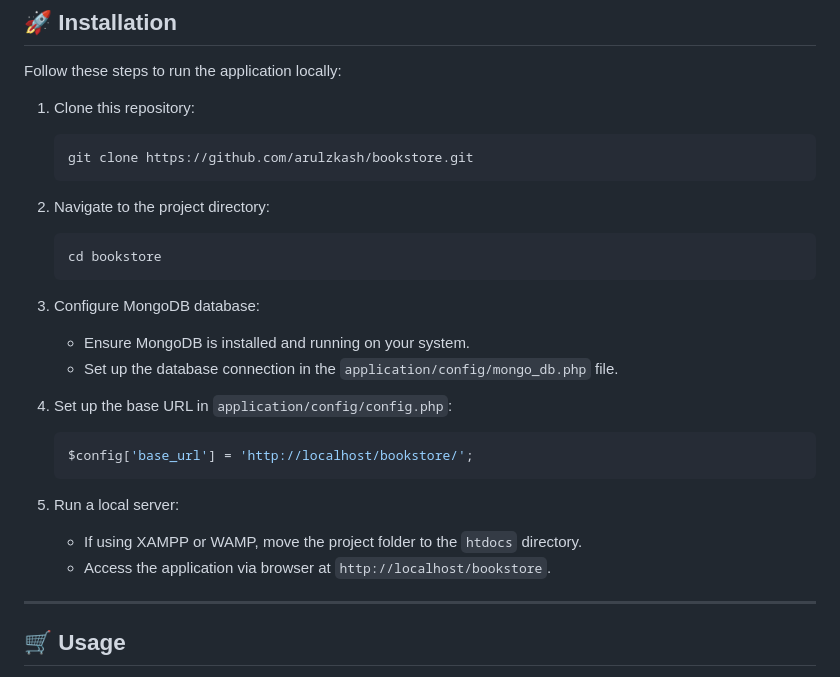
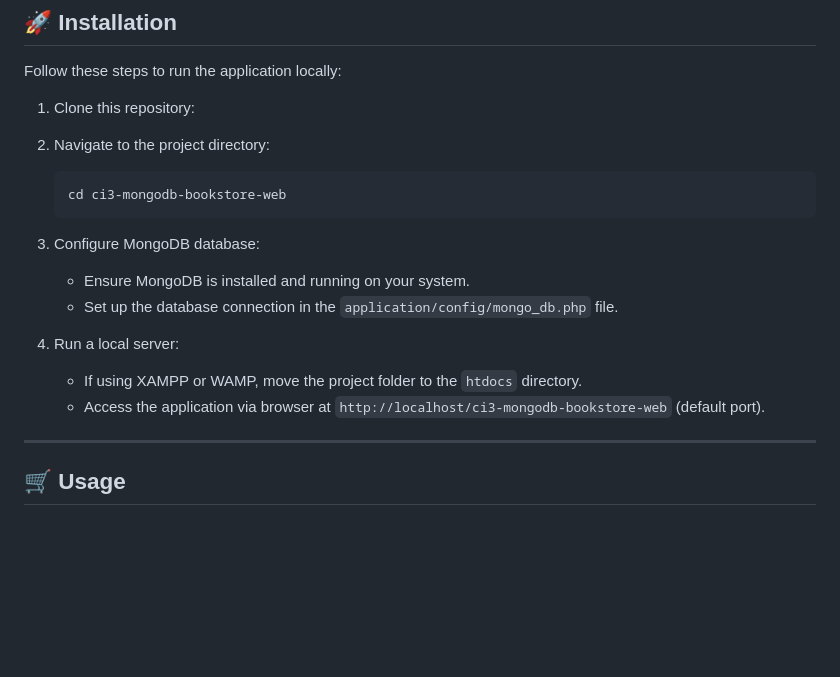
Before and after one commit to boyaditya/bookstore, a Markdown page: readme.md, the part around the change. Drawn GitHub-style; blank space fills up the shorter version.

````diff
--- a/readme.md
+++ b/readme.md
@@ -51,27 +51,20 @@ This application is built using the CodeIgniter 3 framework and NoSQL MongoDB da
 Follow these steps to run the application locally:
 
 1. Clone this repository:
-   ```bash
-   git clone https://github.com/arulzkash/bookstore.git
-   ```
 
 2. Navigate to the project directory:
    ```bash
-   cd bookstore
+   cd ci3-mongodb-bookstore-web
    ```
 
 3. Configure MongoDB database:
    - Ensure MongoDB is installed and running on your system.
    - Set up the database connection in the `application/config/mongo_db.php` file.
 
-4. Set up the base URL in `application/config/config.php`:
-   ```php
-   $config['base_url'] = 'http://localhost/bookstore/';
-   ```
 
-5. Run a local server:
+4. Run a local server:
    - If using XAMPP or WAMP, move the project folder to the `htdocs` directory.
-   - Access the application via browser at `http://localhost/bookstore`.
+   - Access the application via browser at `http://localhost/ci3-mongodb-bookstore-web` (default port).
 
 ---
 
````
